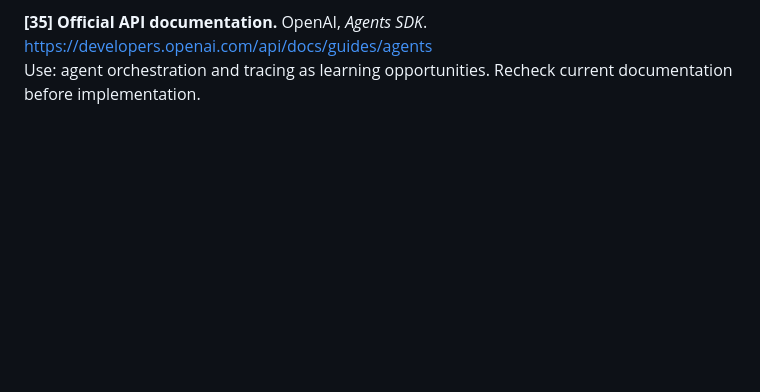
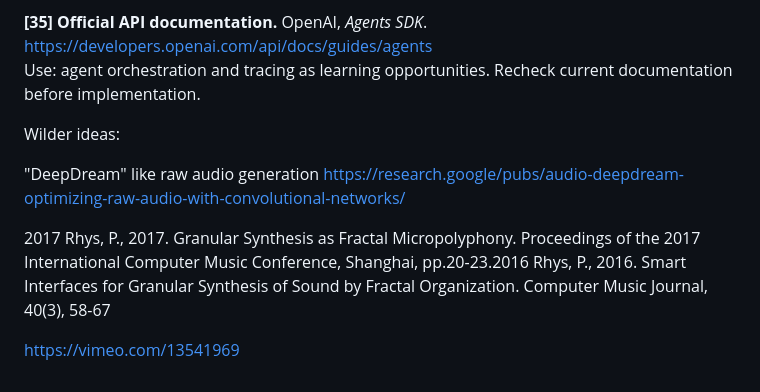
Before and after one commit to countinglight/luciddream, a Markdown page: doc/plans/luciddream-research-and-product-vision.md, the part around the change. Rendered like a GitHub page; blank space fills up the shorter version.

```diff
--- a/doc/plans/luciddream-research-and-product-vision.md
+++ b/doc/plans/luciddream-research-and-product-vision.md
@@ -633,3 +633,12 @@ Use: model-requested operations with application-controlled execution and return
 
 **[35] Official API documentation.** OpenAI, *Agents SDK*. https://developers.openai.com/api/docs/guides/agents
 Use: agent orchestration and tracing as learning opportunities. Recheck current documentation before implementation.
+
+
+Wilder ideas:
+
+"DeepDream" like raw audio generation https://research.google/pubs/audio-deepdream-optimizing-raw-audio-with-convolutional-networks/
+
+2017	Rhys, P., 2017. Granular Synthesis as Fractal Micropolyphony. Proceedings of the 2017 International Computer Music Conference, Shanghai, pp.20-23.2016	Rhys, P., 2016. Smart Interfaces for Granular Synthesis of Sound by Fractal Organization. Computer Music Journal, 40(3), 58-67
+
+https://vimeo.com/13541969
```
Also changed, not shown: doc/plans/luciddream-v1-spec.md (+2 -2 lines).
